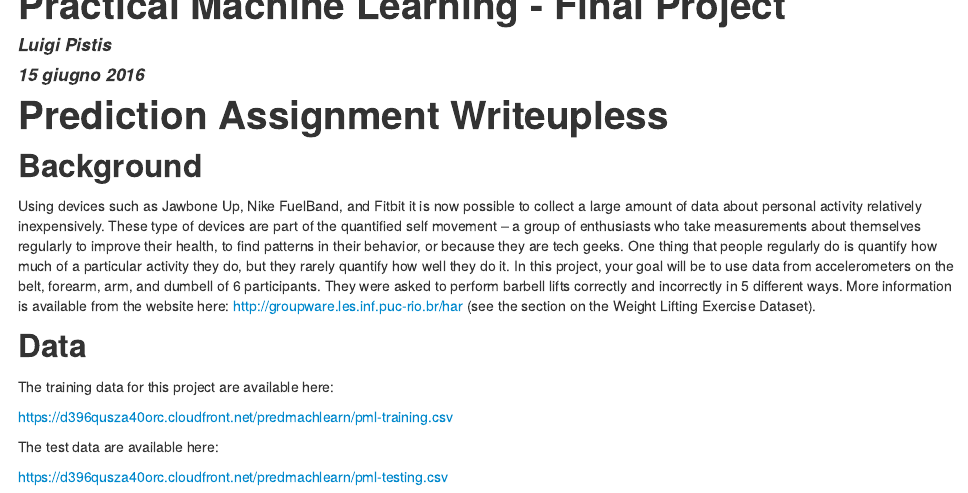
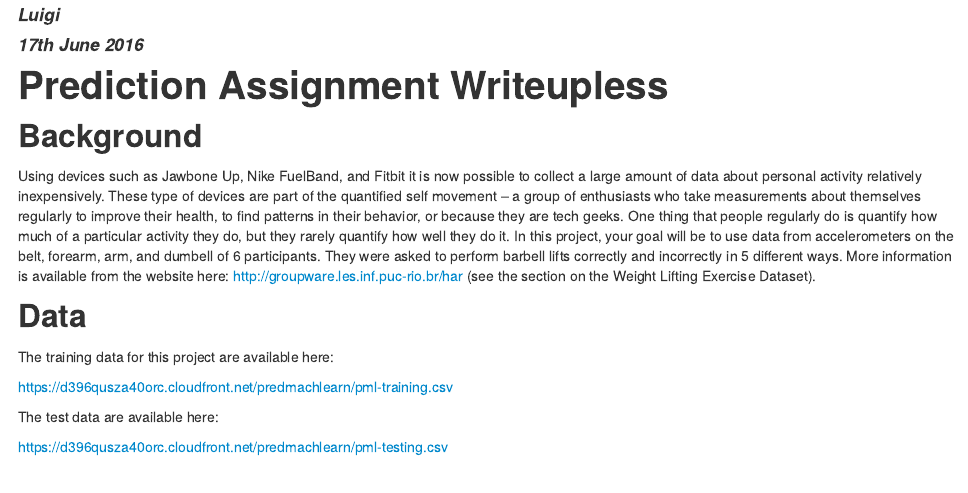
Before and after one commit to gg1981/8---Practical-Machine-Learning-, an R Markdown document (Final_project_-_Practical_machine_learning.Rmd): the page in a window 1100 px wide, from 30 px down before the commit and from 60 px down after it. The pictures show the output file Final_project_-_Practical_machine_learning.html that the author committed with the source, opened offline.

Commit message:
last version

```diff
--- a/Final_project_-_Practical_machine_learning.Rmd
+++ b/Final_project_-_Practical_machine_learning.Rmd
@@ -1,8 +1,8 @@
 ---
 title: "Practical Machine Learning - Final Project"
-author: "Luigi Pistis"
-date: "15 giugno 2016"
-output: pdf_document
+author: "Luigi"
+date: "17th June 2016"
+output: html_document
 ---
 
 #Prediction Assignment Writeupless
```
Also changed, not shown: Final_project_-_Practical_machine_learning.html, Final_project_-_Practical_machine_learning.pdf.
